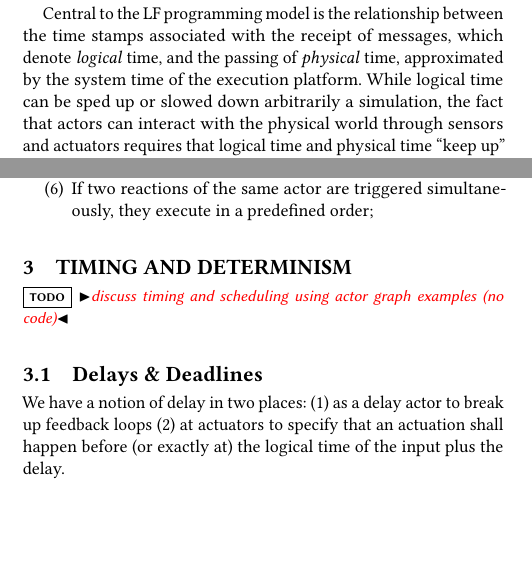
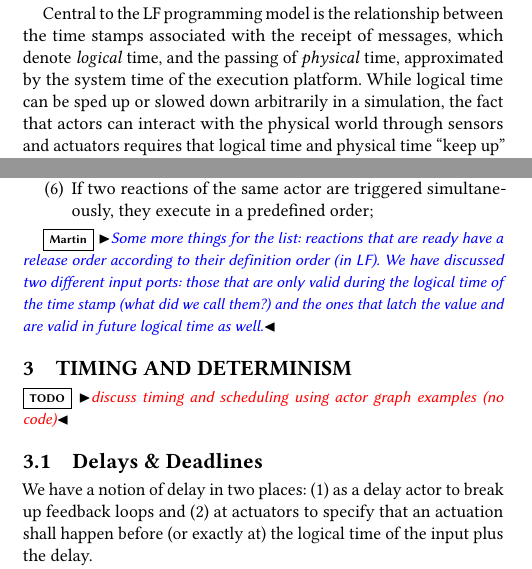
Before and after one commit to lf-lang/lingua-franca, a LaTeX paper (pubs/DAC/acttcs.tex): two parts of the columns of page 2 of 4, joined at a grey line, cut so that both start at the same text, the shorter picture padded with empty space. Compiled offline with pdfLaTeX.

Commit message:
comment and typos

```diff
--- a/pubs/DAC/acttcs.tex
+++ b/pubs/DAC/acttcs.tex
@@ -334,7 +334,7 @@ actor Brake {
 
 Having this finer-grained dependency information available at the interface level also opens up avenues for scheduling optimizations, makes the detection of zero-delay feedback less conservative, and, we conjecture, will enable remote procedure calls (RPCs) between actors without compromising determinism or modularity. The same dependency analysis performed to devise a schedule for message delivery and rule out zero-delay feedback can be used to coordinate RPCs and guarantee deadlock freedom. We think that integrating RPCs into LF will be key to achieving wide adoption of our programming model, because it is such a omnipresent language feature, even in highly popular (non-deterministic) actor-oriented frameworks such as Akka.
 
-Central to the LF programming model is the relationship between the time stamps associated with the receipt of messages, which denote \emph{logical} time, and the passing of \emph{physical} time, approximated by the system time of the execution platform. While logical time can be sped up or slowed down arbitrarily a simulation, the fact that actors can interact with the physical world through sensors and actuators requires that logical time and physical time ``keep up'' with one another in order to have a temporal semantics that obeys the principle of causality (i.e., effects cannot precede causes) for all observers.
+Central to the LF programming model is the relationship between the time stamps associated with the receipt of messages, which denote \emph{logical} time, and the passing of \emph{physical} time, approximated by the system time of the execution platform. While logical time can be sped up or slowed down arbitrarily in a simulation, the fact that actors can interact with the physical world through sensors and actuators requires that logical time and physical time ``keep up'' with one another in order to have a temporal semantics that obeys the principle of causality (i.e., effects cannot precede causes) for all observers.
 
 % Sort reactions topologically based on precedences.
 
@@ -402,20 +402,18 @@ Before discussing a number of motivating examples, we summarize our model in ter
 \item If two reactions of the same actor are triggered simultaneously, they execute in a predefined order;
 \end{enumerate}
 
+\martin{Some more things for the list: reactions that are ready have a release order
+according to their definition order (in LF). We have discussed two different input ports:
+those that are only valid during the logical time of the time stamp (what did we call them?)
+and the ones that latch the value and are valid in future logical time as well.}
 
-%This paper is organized as follows. Section~\ref{sec:related} surveys related work.
-%Section~\ref{sec:hardware} describes the proposed time-predictable branch predictor
-%and its different variations. Section~\ref{sec:wcet} presents the associated scope-based
-%static WCET analysis technique. Section~\ref{sec:eval} analyzes the worst-case behavior
-%of the proposed branch predictor. Finally, Section~\ref{sec:conclusion} concludes
-%and gives directions for future work.
 
 \section{Timing and Determinism}
 \todo{discuss timing and scheduling using actor graph examples (no code)}
 \subsection{Delays \& Deadlines}
 
 We have a notion of delay in two places: (1) as a delay actor to break up
-feedback loops (2) at actuators to specify that an actuation shall happen before
+feedback loops and (2) at actuators to specify that an actuation shall happen before
 (or exactly at) the logical time of the input plus the delay.
 
 Delays deserve also the purpose to align events with wall clock time and to
```
Also changed, not shown: pubs/DAC/acttcs.tex (2 more changed lines).
